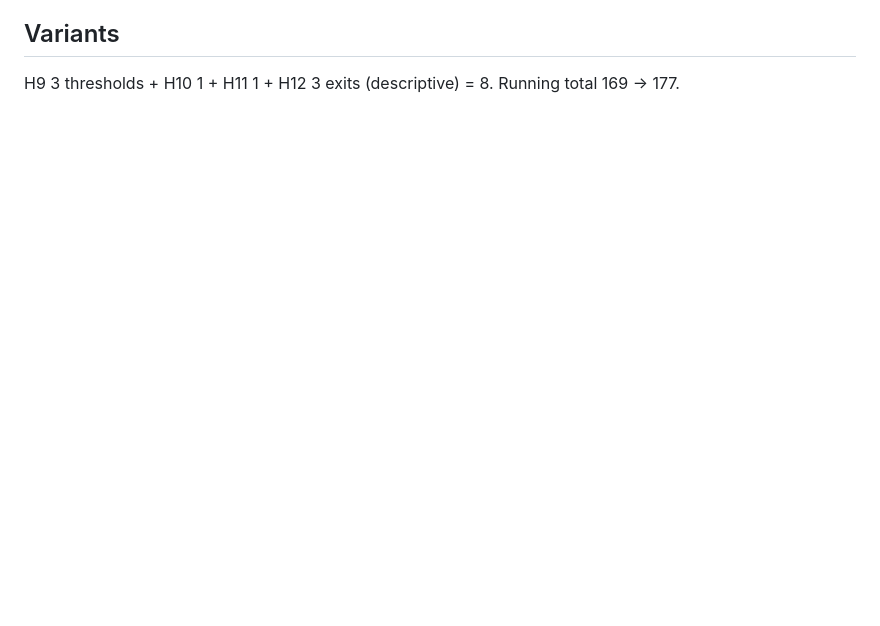
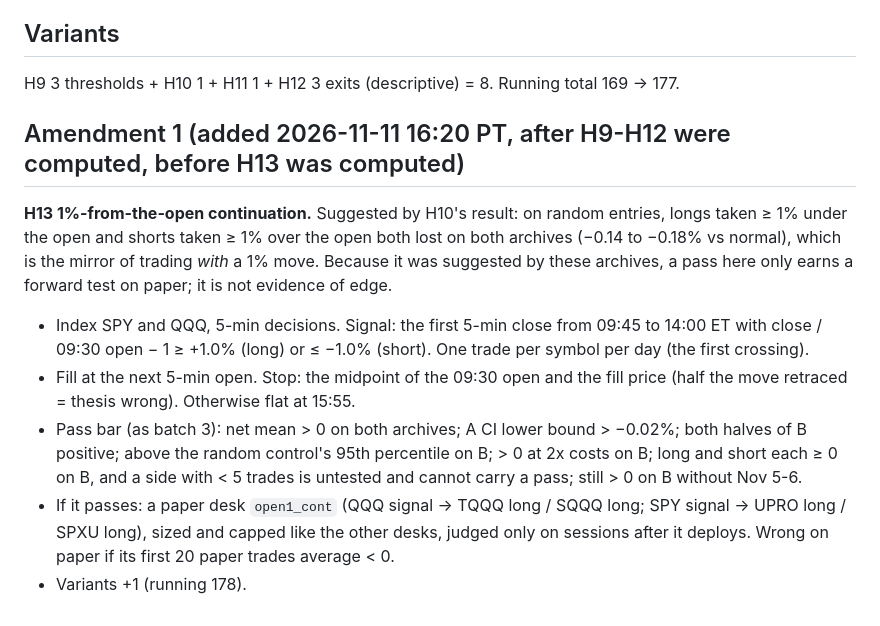
Before and after one commit to vivekgomathinayagam-ux/Trading-lab, a Markdown page: research/foundry/PREREG_batch4.md, the part around the change. Drawn GitHub-style; blank space fills up the shorter version.

Commit message:
Researcher: batch 4 amendment 1, pre-register H13 before computing
Co-Authored-By: Claude Opus 5.5 <noreply@anthropic.com>
Claude-Session: https://claude.ai/code/session_01T1zLjnrSW3qsSXLkkt6You

```diff
--- a/research/foundry/PREREG_batch4.md
+++ b/research/foundry/PREREG_batch4.md
@@ -34,3 +34,11 @@ Written 2026-11-11 15:55 PT by the Researcher (Wednesday build run), **before an
 
 ## Variants
 H9 3 thresholds + H10 1 + H11 1 + H12 3 exits (descriptive) = 8. Running total 169 → 177.
+
+## Amendment 1 (added 2026-11-11 16:20 PT, after H9-H12 were computed, before H13 was computed)
+**H13 1%-from-the-open continuation.** Suggested by H10's result: on random entries, longs taken ≥ 1% under the open and shorts taken ≥ 1% over the open both lost on both archives (−0.14 to −0.18% vs normal), which is the mirror of trading *with* a 1% move. Because it was suggested by these archives, a pass here only earns a forward test on paper; it is not evidence of edge.
+- Index SPY and QQQ, 5-min decisions. Signal: the first 5-min close from 09:45 to 14:00 ET with close / 09:30 open − 1 ≥ +1.0% (long) or ≤ −1.0% (short). One trade per symbol per day (the first crossing).
+- Fill at the next 5-min open. Stop: the midpoint of the 09:30 open and the fill price (half the move retraced = thesis wrong). Otherwise flat at 15:55.
+- Pass bar (as batch 3): net mean > 0 on both archives; A CI lower bound > −0.02%; both halves of B positive; above the random control's 95th percentile on B; > 0 at 2x costs on B; long and short each ≥ 0 on B, and a side with < 5 trades is untested and cannot carry a pass; still > 0 on B without Nov 5-6.
+- If it passes: a paper desk `open1_cont` (QQQ signal → TQQQ long / SQQQ long; SPY signal → UPRO long / SPXU long), sized and capped like the other desks, judged only on sessions after it deploys. Wrong on paper if its first 20 paper trades average < 0.
+- Variants +1 (running 178).
```
